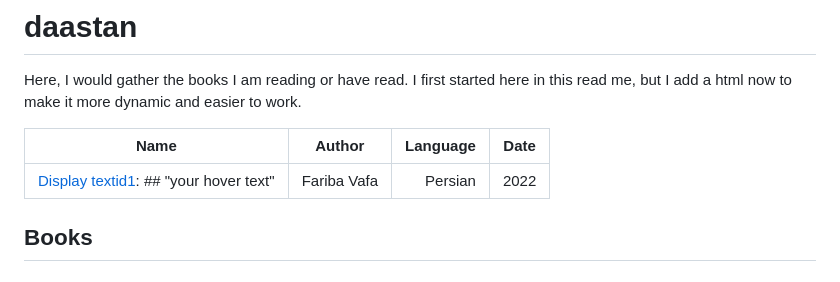
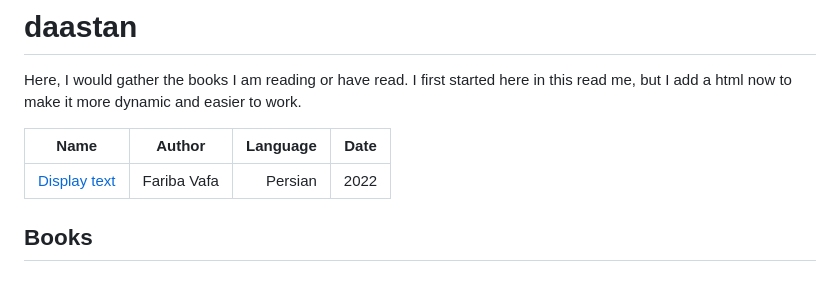
Before and after one commit to daastanha/daastanha.github.io, a Markdown page: README.md, the part around the change. Drawn GitHub-style.

```diff
--- a/README.md
+++ b/README.md
@@ -9,7 +9,7 @@ and easier to work.
 
 | Name        | Author   |  Language  |  Date   |
 | ------------- |:-------------:| -----:| --- |
-| [Display text](a "Hover text")[id1]: ## "your hover text" | Fariba Vafa | Persian | 2022 |
+| [Display text](a "Hover text") | Fariba Vafa | Persian | 2022 |
 
 
 ## Books
```
